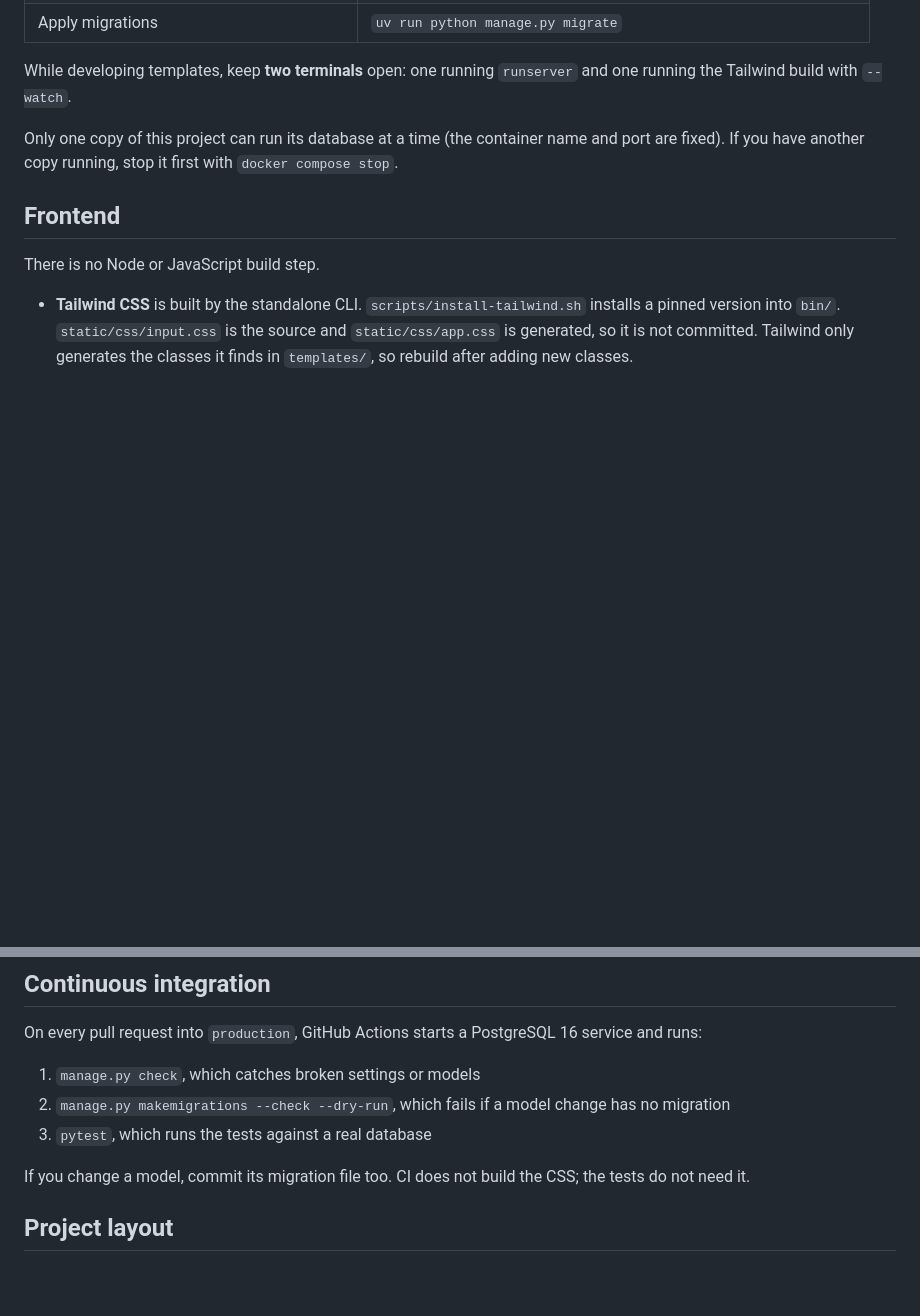
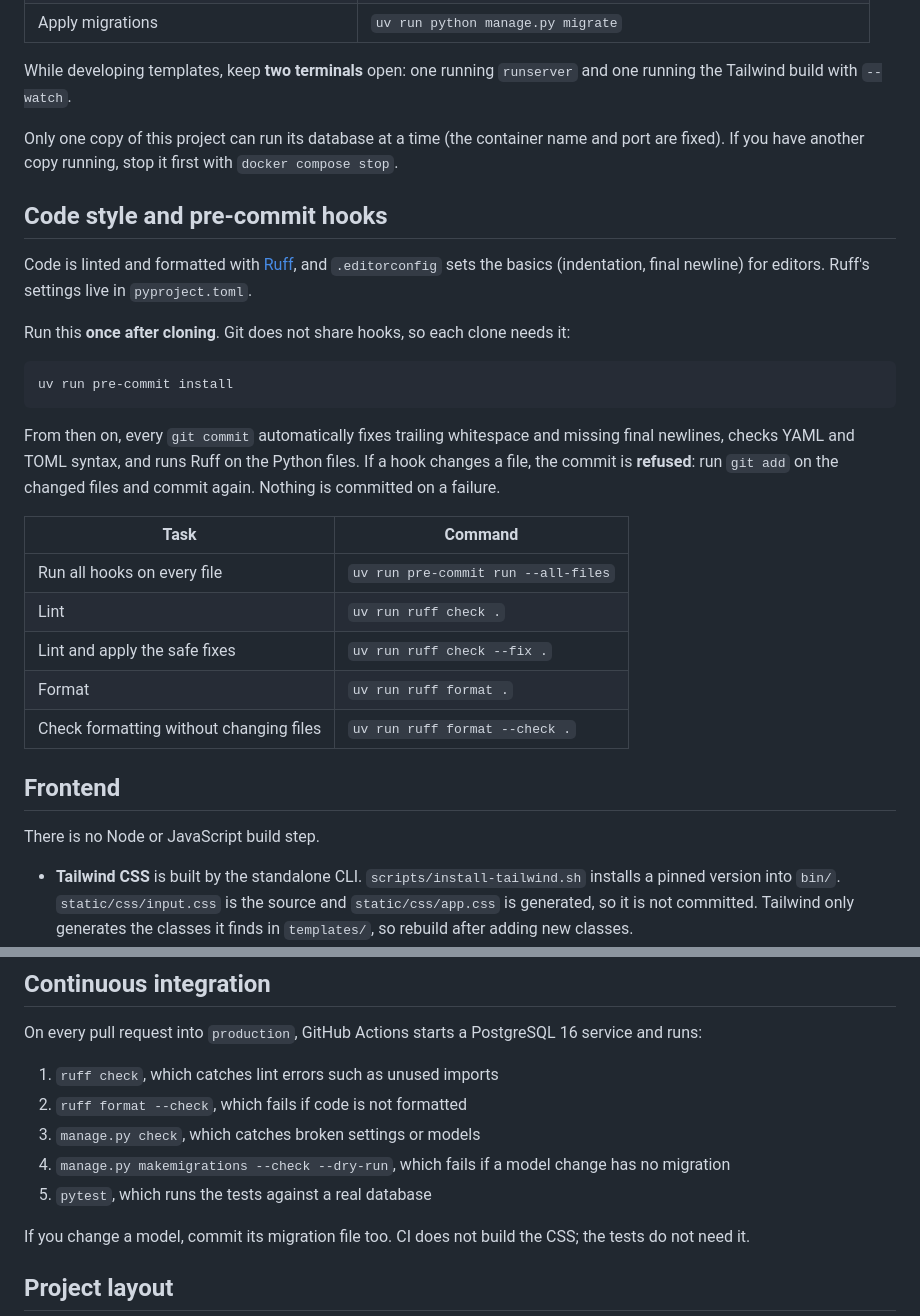
Before and after one commit to Raghavkhedar/ERP, a Markdown page: README.md, 2 parts joined by grey strips. Rendered like a GitHub page; blank space fills up the shorter version.

Commit message:
Document pre-commit and Ruff in README

```diff
--- a/README.md
+++ b/README.md
@@ -88,6 +88,29 @@ Only one copy of this project can run its database at a time (the container name
 and port are fixed). If you have another copy running, stop it first with
 `docker compose stop`.
 
+## Code style and pre-commit hooks
+
+Code is linted and formatted with [Ruff](https://docs.astral.sh/ruff/), and
+`.editorconfig` sets the basics (indentation, final newline) for editors.
+Ruff's settings live in `pyproject.toml`.
+
+Run this **once after cloning**. Git does not share hooks, so each clone needs it:
+
+    uv run pre-commit install
+
+From then on, every `git commit` automatically fixes trailing whitespace and
+missing final newlines, checks YAML and TOML syntax, and runs Ruff on the
+Python files. If a hook changes a file, the commit is **refused**: run
+`git add` on the changed files and commit again. Nothing is committed on a failure.
+
+| Task | Command |
+| --- | --- |
+| Run all hooks on every file | `uv run pre-commit run --all-files` |
+| Lint | `uv run ruff check .` |
+| Lint and apply the safe fixes | `uv run ruff check --fix .` |
+| Format | `uv run ruff format .` |
+| Check formatting without changing files | `uv run ruff format --check .` |
+
 ## Frontend
 
 There is no Node or JavaScript build step.
@@ -132,9 +155,11 @@ Branch names: `feature/...` for new work, `fix/...` for bug fixes.
 On every pull request into `production`, GitHub Actions starts a PostgreSQL 16
 service and runs:
 
-1. `manage.py check`, which catches broken settings or models
-2. `manage.py makemigrations --check --dry-run`, which fails if a model change has no migration
-3. `pytest`, which runs the tests against a real database
+1. `ruff check`, which catches lint errors such as unused imports
+2. `ruff format --check`, which fails if code is not formatted
+3. `manage.py check`, which catches broken settings or models
+4. `manage.py makemigrations --check --dry-run`, which fails if a model change has no migration
+5. `pytest`, which runs the tests against a real database
 
 If you change a model, commit its migration file too. CI does not build the CSS;
 the tests do not need it.
```
Also changed, not shown: other parts of README.md (+1 -0 lines).
